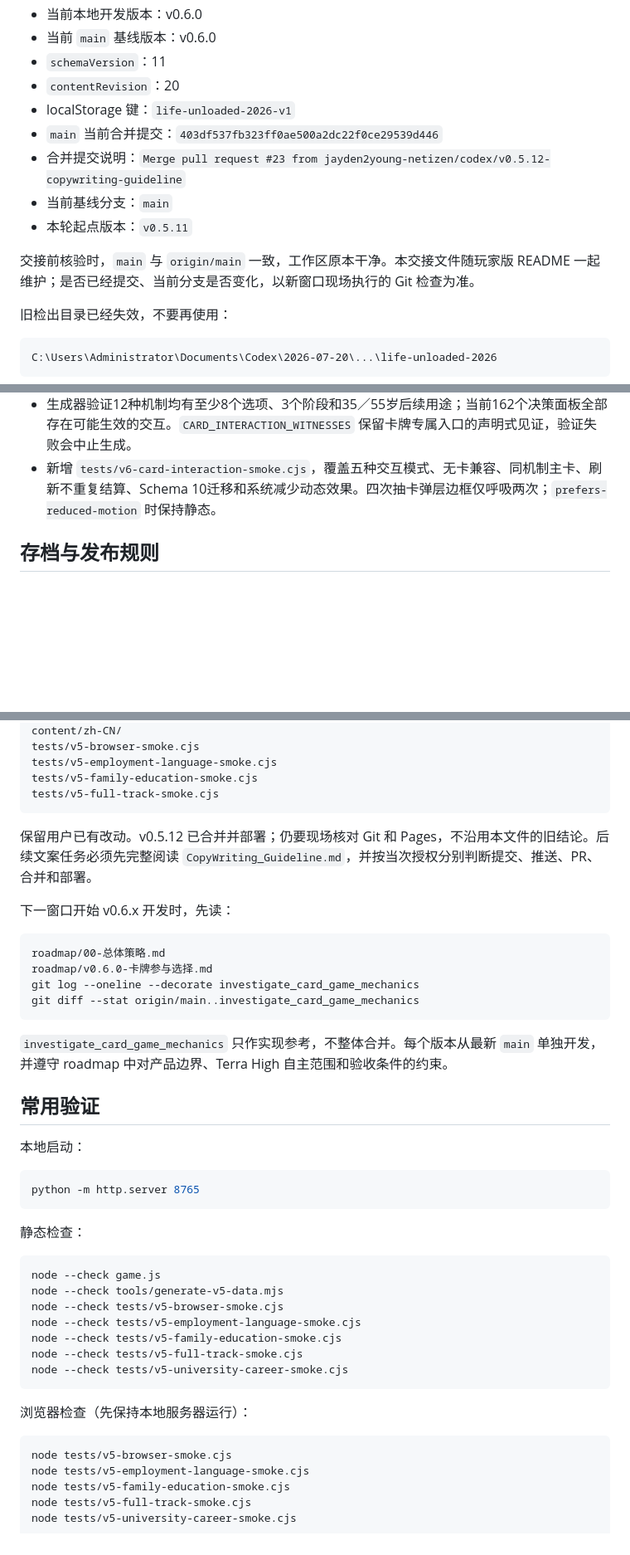
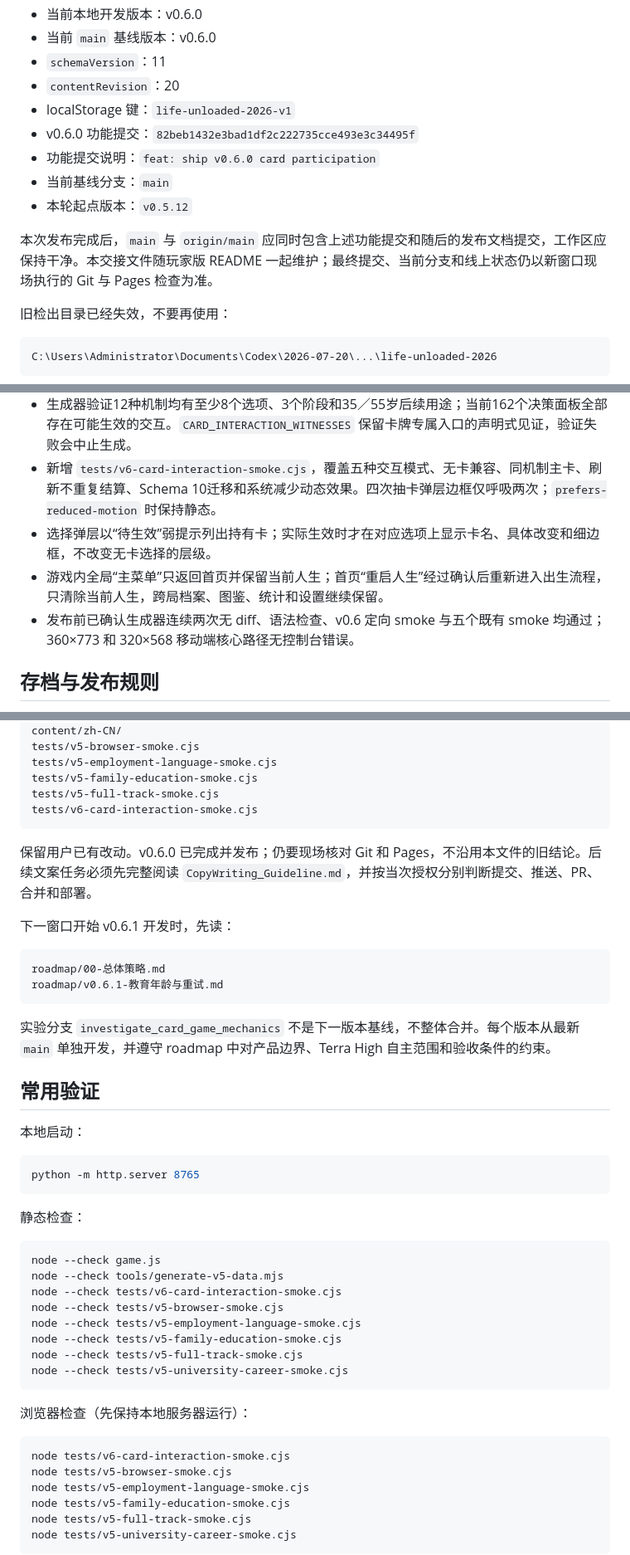
Before and after one commit to jayden2young-netizen/life-unloaded-2026, a Markdown page: AGENT_HANDOVER.md, 3 parts joined by grey strips. Shown at 83% size. Rendered like a GitHub page; blank space fills up the shorter version.

Commit message:
docs: prepare v0.6.0 release

````diff
--- a/AGENT_HANDOVER.md
+++ b/AGENT_HANDOVER.md
@@ -27,12 +27,12 @@
 - `schemaVersion`：11
 - `contentRevision`：20
 - localStorage 键：`life-unloaded-2026-v1`
-- `main` 当前合并提交：`403df537fb323ff0ae500a2dc22f0ce29539d446`
-- 合并提交说明：`Merge pull request #23 from jayden2young-netizen/codex/v0.5.12-copywriting-guideline`
+- v0.6.0 功能提交：`82beb1432e3bad1df2c222735cce493e3c34495f`
+- 功能提交说明：`feat: ship v0.6.0 card participation`
 - 当前基线分支：`main`
-- 本轮起点版本：`v0.5.11`
+- 本轮起点版本：`v0.5.12`
 
-交接前核验时，`main` 与 `origin/main` 一致，工作区原本干净。本交接文件随玩家版 README 一起维护；是否已经提交、当前分支是否变化，以新窗口现场执行的 Git 检查为准。
+本次发布完成后，`main` 与 `origin/main` 应同时包含上述功能提交和随后的发布文档提交，工作区应保持干净。本交接文件随玩家版 README 一起维护；最终提交、当前分支和线上状态仍以新窗口现场执行的 Git 与 Pages 检查为准。
 
 旧检出目录已经失效，不要再使用：
 
@@ -221,6 +223,9 @@ Schema 8 会清除 v0.5.4 及更早版本的未完成人生，保留人生档案
 - 每个选择均有显式 `mechanicTags` 与 `cardInteraction`。卡牌可解锁信息入口、放宽软性资金门槛、补一段成本、压低一次风险或切换作者预写结果；事件年龄、学历、执业和现实资格门槛不得被卡牌绕过。
 - 生成器验证12种机制均有至少8个选项、3个阶段和35／55岁后续用途；当前162个决策面板全部存在可能生效的交互。`CARD_INTERACTION_WITNESSES` 保留卡牌专属入口的声明式见证，验证失败会中止生成。
 - 新增 `tests/v6-card-interaction-smoke.cjs`，覆盖五种交互模式、无卡兼容、同机制主卡、刷新不重复结算、Schema 10迁移和系统减少动态效果。四次抽卡弹层边框仅呼吸两次；`prefers-reduced-motion` 时保持静态。
+- 选择弹层以“待生效”弱提示列出持有卡；实际生效时才在对应选项上显示卡名、具体改变和细边框，不改变无卡选择的层级。
+- 游戏内全局“主菜单”只返回首页并保留当前人生；首页“重启人生”经过确认后重新进入出生流程，只清除当前人生，跨局档案、图鉴、统计和设置继续保留。
+- 发布前已确认生成器连续两次无 diff、语法检查、v0.6 定向 smoke 与五个既有 smoke 均通过；360×773 和 320×568 移动端核心路径无控制台错误。
 
 ## 存档与发布规则
 
@@ -262,20 +267,19 @@ tests/v5-browser-smoke.cjs
 tests/v5-employment-language-smoke.cjs
 tests/v5-family-education-smoke.cjs
 tests/v5-full-track-smoke.cjs
+tests/v6-card-interaction-smoke.cjs
 ```
 
-保留用户已有改动。v0.5.12 已合并并部署；仍要现场核对 Git 和 Pages，不沿用本文件的旧结论。后续文案任务必须先完整阅读 `CopyWriting_Guideline.md`，并按当次授权分别判断提交、推送、PR、合并和部署。
+保留用户已有改动。v0.6.0 已完成并发布；仍要现场核对 Git 和 Pages，不沿用本文件的旧结论。后续文案任务必须先完整阅读 `CopyWriting_Guideline.md`，并按当次授权分别判断提交、推送、PR、合并和部署。
 
-下一窗口开始 v0.6.x 开发时，先读：
+下一窗口开始 v0.6.1 开发时，先读：
 
 ```text
 roadmap/00-总体策略.md
-roadmap/v0.6.0-卡牌参与选择.md
-git log --oneline --decorate investigate_card_game_mechanics
-git diff --stat origin/main..investigate_card_game_mechanics
+roadmap/v0.6.1-教育年龄与重试.md
 ```
 
-`investigate_card_game_mechanics` 只作实现参考，不整体合并。每个版本从最新 `main` 单独开发，并遵守 roadmap 中对产品边界、Terra High 自主范围和验收条件的约束。
+实验分支 `investigate_card_game_mechanics` 不是下一版本基线，不整体合并。每个版本从最新 `main` 单独开发，并遵守 roadmap 中对产品边界、Terra High 自主范围和验收条件的约束。
 
 ## 常用验证
 
@@ -290,6 +294,7 @@ python -m http.server 8765
 ```powershell
 node --check game.js
 node --check tools/generate-v5-data.mjs
+node --check tests/v6-card-interaction-smoke.cjs
 node --check tests/v5-browser-smoke.cjs
 node --check tests/v5-employment-language-smoke.cjs
 node --check tests/v5-family-education-smoke.cjs
@@ -300,6 +305,7 @@ node --check tests/v5-university-career-smoke.cjs
 浏览器检查（先保持本地服务器运行）：
 
 ```powershell
+node tests/v6-card-interaction-smoke.cjs
 node tests/v5-browser-smoke.cjs
 node tests/v5-employment-language-smoke.cjs
 node tests/v5-family-education-smoke.cjs
````
Also changed, not shown: other parts of AGENT_HANDOVER.md (+4 -2 lines), README.md (+2 -0 lines).
